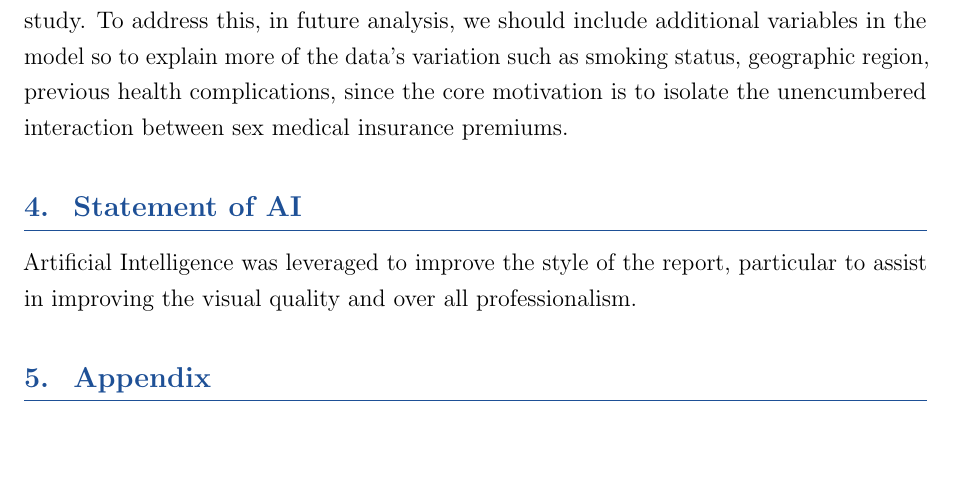
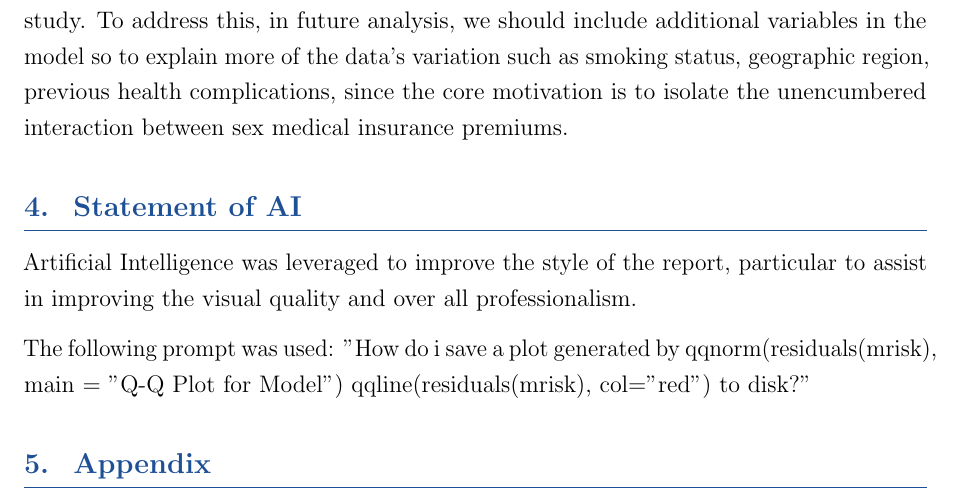
Before and after one commit to CallumMackenzie/stat306-assn, a LaTeX document (latex/report_draft_1.tex): part of page 10 of 11, cut so that both start at the same text, the shorter picture padded with empty space. Compiled offline with pdfLaTeX.

Commit message:
add to AI usage statement

```diff
--- a/latex/report_draft_1.tex
+++ b/latex/report_draft_1.tex
@@ -208,6 +208,8 @@ The motivating question for this report was whether sex was a significant predic
 
 Artificial Intelligence was leveraged to improve the style of the report, particular to assist in improving the visual quality and over all professionalism.
 
+The following prompt was used: "How do i save a plot generated by qqnorm(residuals(mrisk), main = "Q-Q Plot for Model") qqline(residuals(mrisk), col="red") to disk?"
+
 \section{Appendix}
 
 \newpage
```
